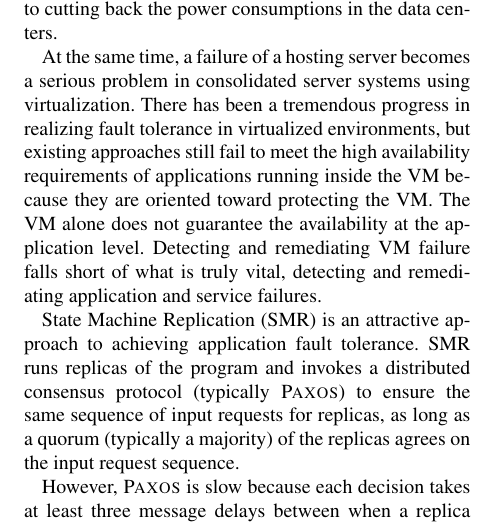
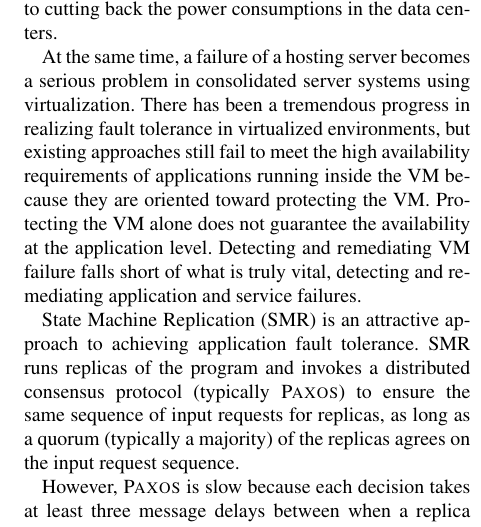
Before and after one commit to yining0417/CloudCom, a LaTeX paper (paper.tex, which reads intro.tex): part of one column of the page, cut so that both start at the same text. Compiled offline with pdfLaTeX; a LaTeX package or settings file that is missing is left out.

Commit message:
Update intro.tex

```diff
--- a/intro.tex
+++ b/intro.tex
@@ -15,9 +15,9 @@ At the same time, a failure of a hosting server becomes a serious problem in con
 server systems using virtualization. There has been a tremendous progress in realizing fault
 tolerance in virtualized environments, but existing approaches still fail to meet the high
 availability requirements of applications running inside the VM because they are oriented
-toward protecting the VM. The VM alone does not guarantee the availability at the application
-level. Detecting and remediating VM failure falls short of what is truly vital, detecting and
-remediating application and service failures.
+toward protecting the VM. Protecting the VM alone does not guarantee the availability at the
+application level. Detecting and remediating VM failure falls short of what is truly vital, detecting
+and remediating application and service failures.
 
 State Machine Replication (SMR) is an attractive approach to achieving application fault tolerance.
 SMR runs replicas of the program and invokes a distributed consensus protocol
```
Also changed, not shown: intro.tex (2 more changed lines).
